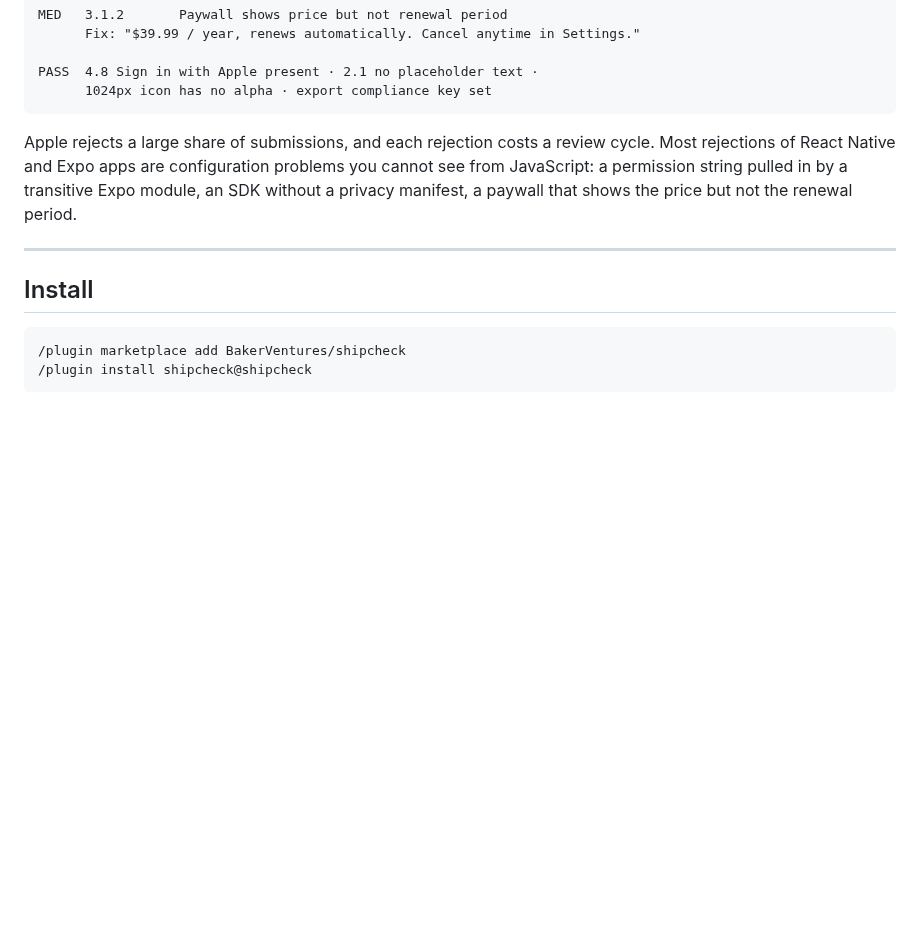
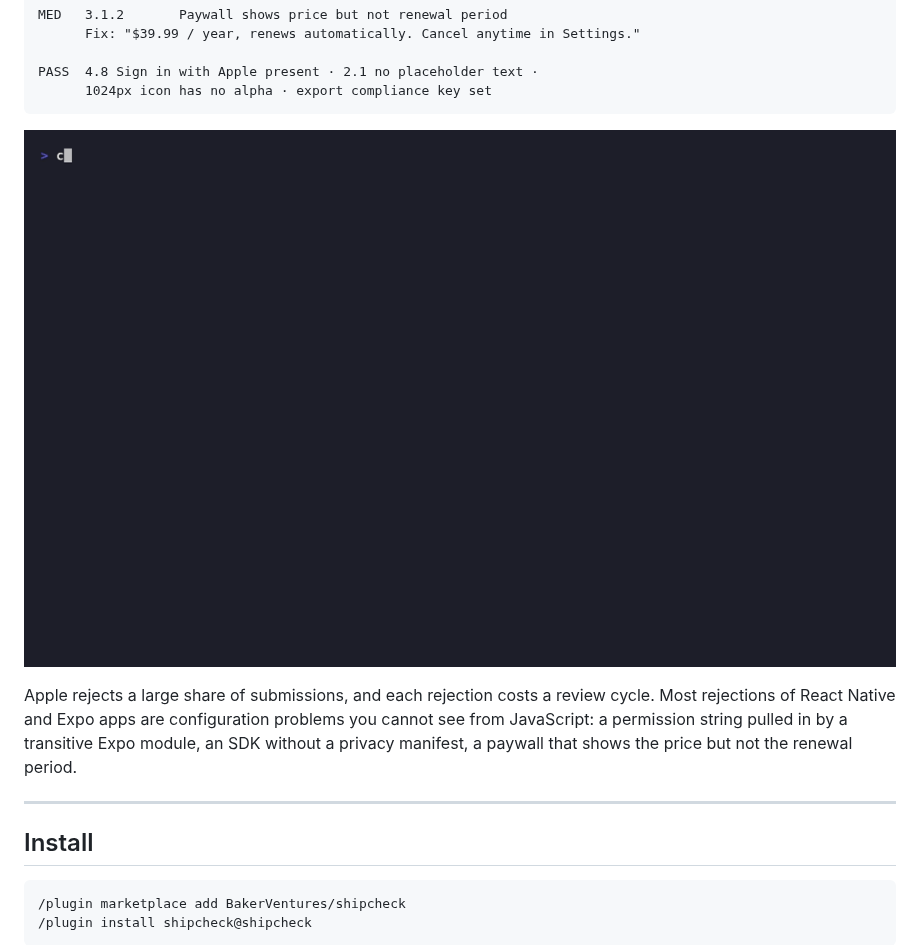
Before and after one commit to BakerVentures/shipcheck, a Markdown page: README.md, the part around the change. GitHub-like rendering; pictures changed too: docs/demo/shipcheck-reply.gif (added); blank space fills up the shorter version.

Commit message:
Generate real visual assets: OG card, favicon, how-it-works diagram, reply GIF
No image-gen tool available, so built these myself: styled HTML matching the
landing page's exact design tokens (colors, fonts), rendered via a headless
Chrome screenshot at pixel-precise dimensions, then resized with sips.

- docs/assets/og-card.png (1200x630) -- the page had no social preview image
  at all; wired into og:image and twitter:image meta tags plus twitter:card,
  og:type, og:url. Sharing this link on Reddit/HN/Slack previously rendered
  as a bare text link.
- docs/assets/favicon-32.png, apple-touch-icon.png, icon-512.png -- also
  entirely missing before this. Shield-and-checkmark mark in the site's own
  palette.
- docs/assets/how-it-works.png -- three-step scan/check/fix diagram, added
  to the landing page above "What it checks".
- docs/demo/shipcheck-reply.gif -- recorded via vhs using the REAL output
  from tonight's live validation run (not fabricated): the actual account-
  deletion fix and Resolution Center reply /shipcheck:reply produced. Wired
  into both the landing page's "Already rejected?" section and the README.

Co-Authored-By: Claude Sonnet 5 <noreply@anthropic.com>
Claude-Session: https://claude.ai/code/session_01AUsehYWpLMvV5hJVHuFZSo

````diff
--- a/README.md
+++ b/README.md
@@ -29,6 +29,8 @@ MED   3.1.2       Paywall shows price but not renewal period
 PASS  4.8 Sign in with Apple present · 2.1 no placeholder text ·
       1024px icon has no alpha · export compliance key set
 ```
+
+![shipcheck:reply drafting a Resolution Center response](docs/demo/shipcheck-reply.gif)
 
 Apple rejects a large share of submissions, and each rejection costs a review
 cycle. Most rejections of React Native and Expo apps are configuration problems
````
Also changed, not shown: docs/assets/apple-touch-icon.png (added), docs/assets/favicon-32.png (added), docs/assets/how-it-works.png (added), docs/assets/icon-512.png (added), docs/assets/og-card.png (added), 1 other file.
